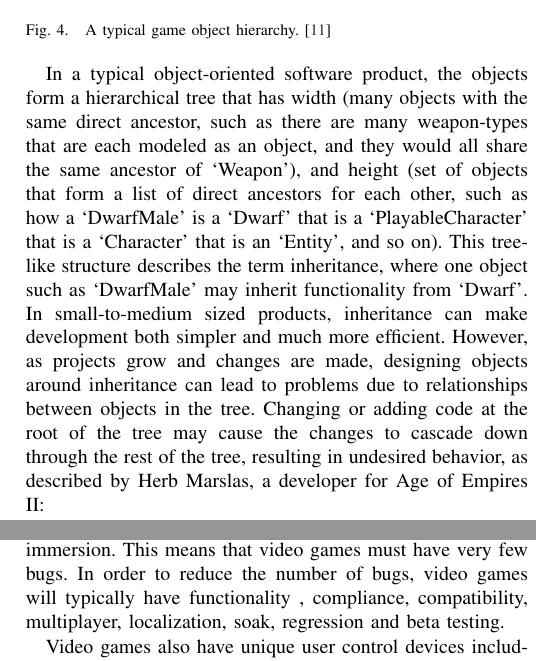
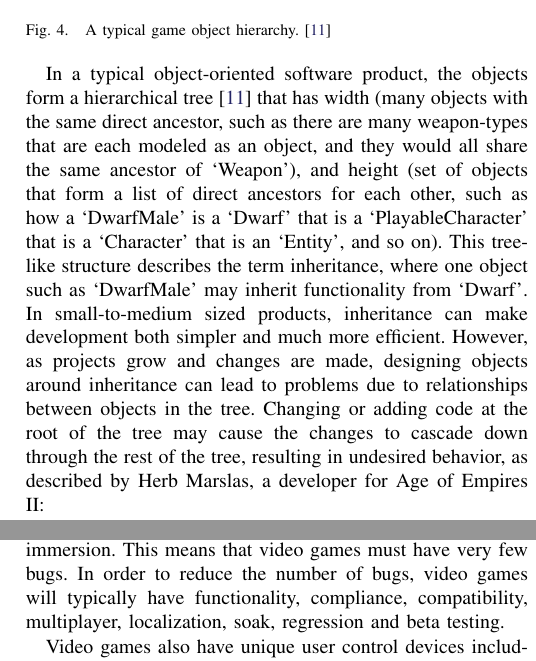
Before and after one commit to trbielec/gamedevpaper, a LaTeX paper (main.tex, which reads Sections/coretopic.tex): two parts of the columns of pages 3 and 8 of 8, joined at a grey line, cut so that both start at the same text. Compiled offline with pdfLaTeX.

Commit message:
Added in-line reference and fixed a space.

```diff
--- a/Sections/coretopic.tex
+++ b/Sections/coretopic.tex
@@ -89,7 +89,7 @@ As with most software industries, when the paradigm of programming of software d
   \caption{A typical game object hierarchy. \cite{west2006evolve}}
 \end{figure}
 
-In a typical object-oriented software product, the objects form a hierarchical tree that has width (many objects with the same direct ancestor, such as there are many weapon-types that are each modeled as an object, and they would all share the same ancestor of `Weapon'), and height (set of objects that form a list of direct ancestors for each other, such as how a `DwarfMale' is a `Dwarf' that is a `PlayableCharacter' that is a `Character' that is an `Entity', and so on). This tree-like structure describes the term inheritance, where one object such as `DwarfMale' may inherit functionality from `Dwarf'. In small-to-medium sized products, inheritance can make development both simpler and much more efficient. However, as projects grow and changes are made, designing objects around inheritance can lead to problems due to relationships between objects in the tree. Changing or adding code at the root of the tree may cause the changes to cascade down through the rest of the tree, resulting in undesired behavior, as described by Herb Marslas, a developer for Age of Empires II:
+In a typical object-oriented software product, the objects form a hierarchical tree\cite{west2006evolve} that has width (many objects with the same direct ancestor, such as there are many weapon-types that are each modeled as an object, and they would all share the same ancestor of `Weapon'), and height (set of objects that form a list of direct ancestors for each other, such as how a `DwarfMale' is a `Dwarf' that is a `PlayableCharacter' that is a `Character' that is an `Entity', and so on). This tree-like structure describes the term inheritance, where one object such as `DwarfMale' may inherit functionality from `Dwarf'. In small-to-medium sized products, inheritance can make development both simpler and much more efficient. However, as projects grow and changes are made, designing objects around inheritance can lead to problems due to relationships between objects in the tree. Changing or adding code at the root of the tree may cause the changes to cascade down through the rest of the tree, resulting in undesired behavior, as described by Herb Marslas, a developer for Age of Empires II:
 
 \begin{quote}
 \ldots functionality can be added or changed in a single place in the code to affect many different game units. One such change inadvertently added line-of-sight checking for trees\cite{wilson2003game}.
```
Also changed, not shown: Sections/conclusion.tex (+1 -1 lines), main.pdf.
